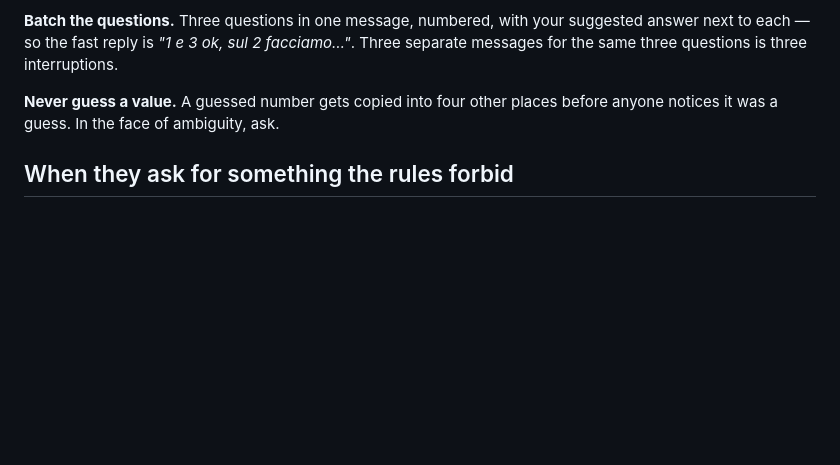
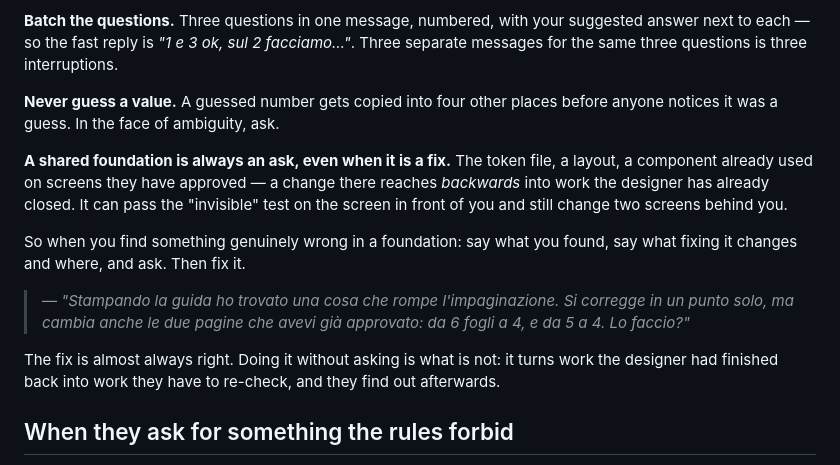
Before and after one commit to AndreaTuci/cairn, a Markdown page: skills/design-workflow/SKILL.md, the part around the change. GitHub-like rendering; blank space fills up the shorter version.

```diff
--- a/skills/design-workflow/SKILL.md
+++ b/skills/design-workflow/SKILL.md
@@ -162,6 +162,21 @@ three questions is three interruptions.
 **Never guess a value.** A guessed number gets copied into four other places before anyone notices
 it was a guess. In the face of ambiguity, ask.
 
+**A shared foundation is always an ask, even when it is a fix.** The token file, a layout, a
+component already used on screens they have approved — a change there reaches *backwards* into
+work the designer has already closed. It can pass the "invisible" test on the screen in front of
+you and still change two screens behind you.
+
+So when you find something genuinely wrong in a foundation: say what you found, say what fixing it
+changes and where, and ask. Then fix it.
+
+> — *"Stampando la guida ho trovato una cosa che rompe l'impaginazione. Si corregge in un punto
+>    solo, ma cambia anche le due pagine che avevi già approvato: da 6 fogli a 4, e da 5 a 4.
+>    Lo faccio?"*
+
+The fix is almost always right. Doing it without asking is what is not: it turns work the designer
+had finished back into work they have to re-check, and they find out afterwards.
+
 ## When they ask for something the rules forbid
 
 This will happen, often, and how you handle it decides whether the system survives contact.
```
Also changed, not shown: skills/ui-composition/SKILL.md (+16 -0 lines), skills/ui-sync/SKILL.md (+5 -0 lines).
